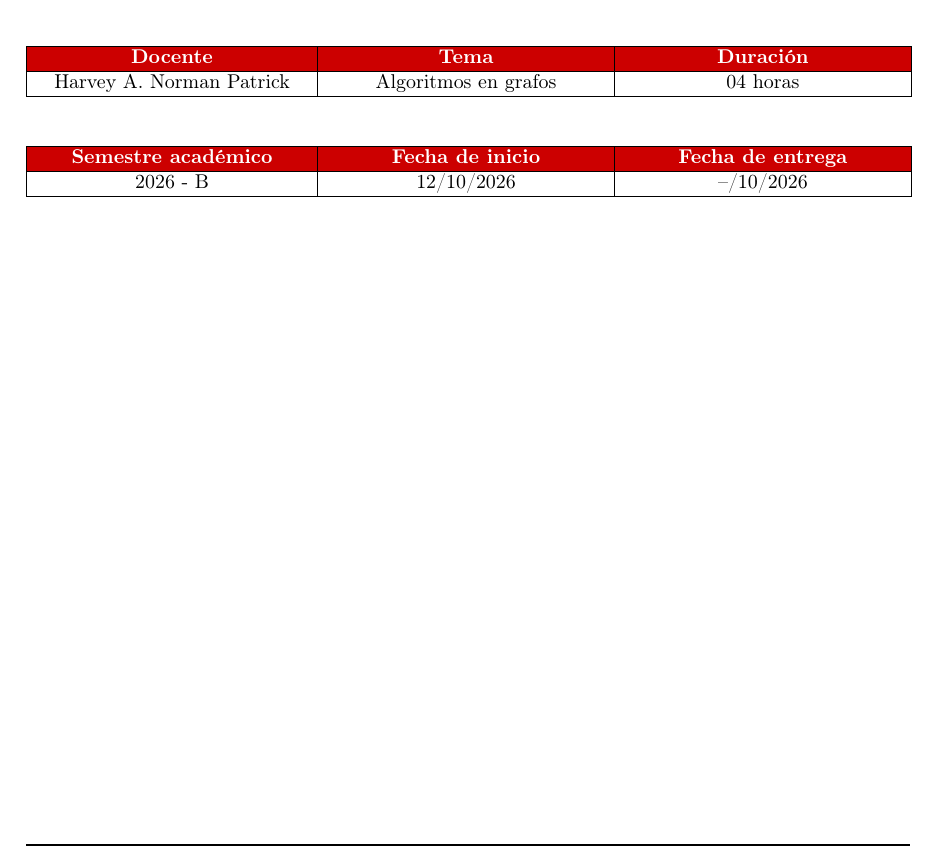
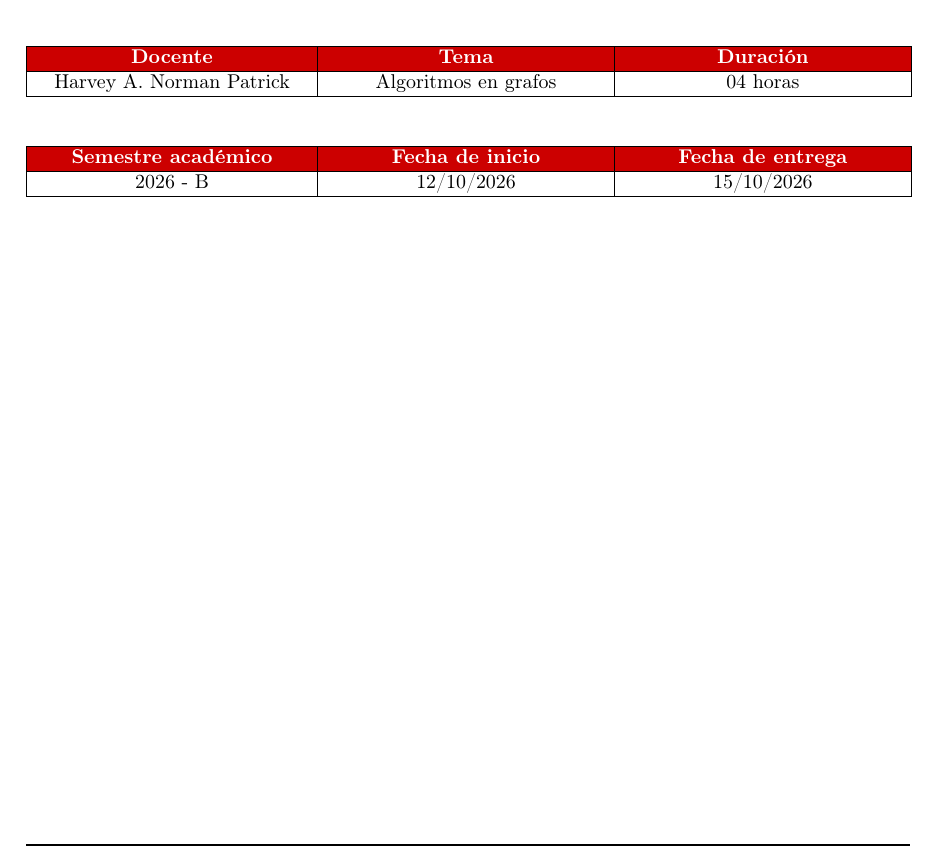
Before and after one commit to camiloSis/Tareas-ADA-Teoria, a LaTeX problem sheet (TareaADA03/main.tex): part of page 1 of 6, cut so that both start at the same text. Compiled offline with pdfLaTeX.

Commit message:
date fixed

```diff
--- a/TareaADA03/main.tex
+++ b/TareaADA03/main.tex
@@ -47,7 +47,7 @@
 \newcommand{\itemSchool}{Escuela Profesional de Ingeniería de Sistemas}
 \newcommand{\itemAcademic}{2026 - B}
 \newcommand{\itemInput}{12/10/2026}
-\newcommand{\itemOutput}{--/10/2026}
+\newcommand{\itemOutput}{15/10/2026}
 \newcommand{\itemDocente}{Harvey A. Norman Patrick}
 \newcommand{\itemTheme}{Algoritmos en grafos}
 \newcommand{\itemPracticeNumber}{03}
```
Also changed, not shown: TareaADA03/main.bbl (deleted), TareaADA03/main.pdf, 6 other files.
